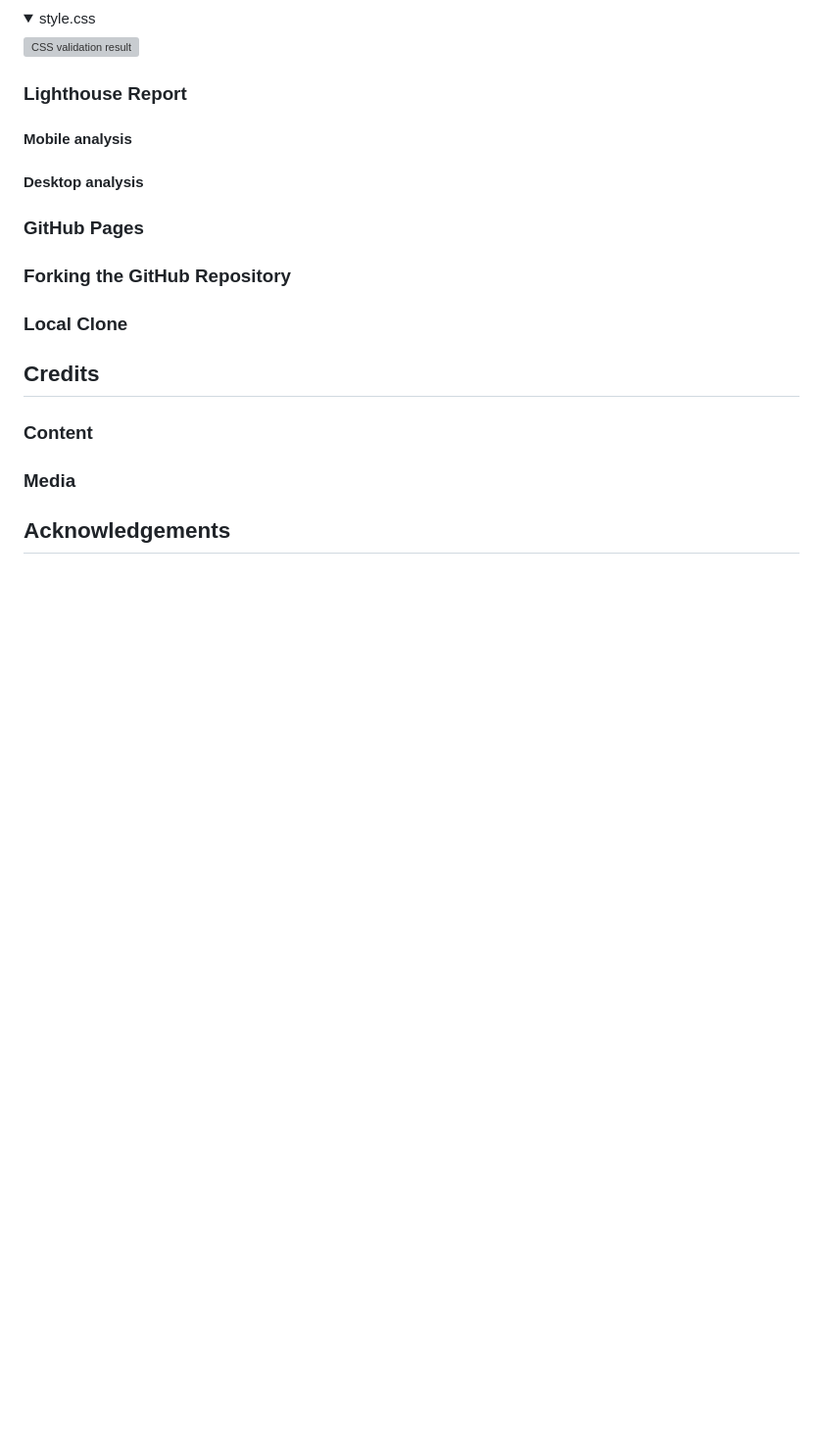
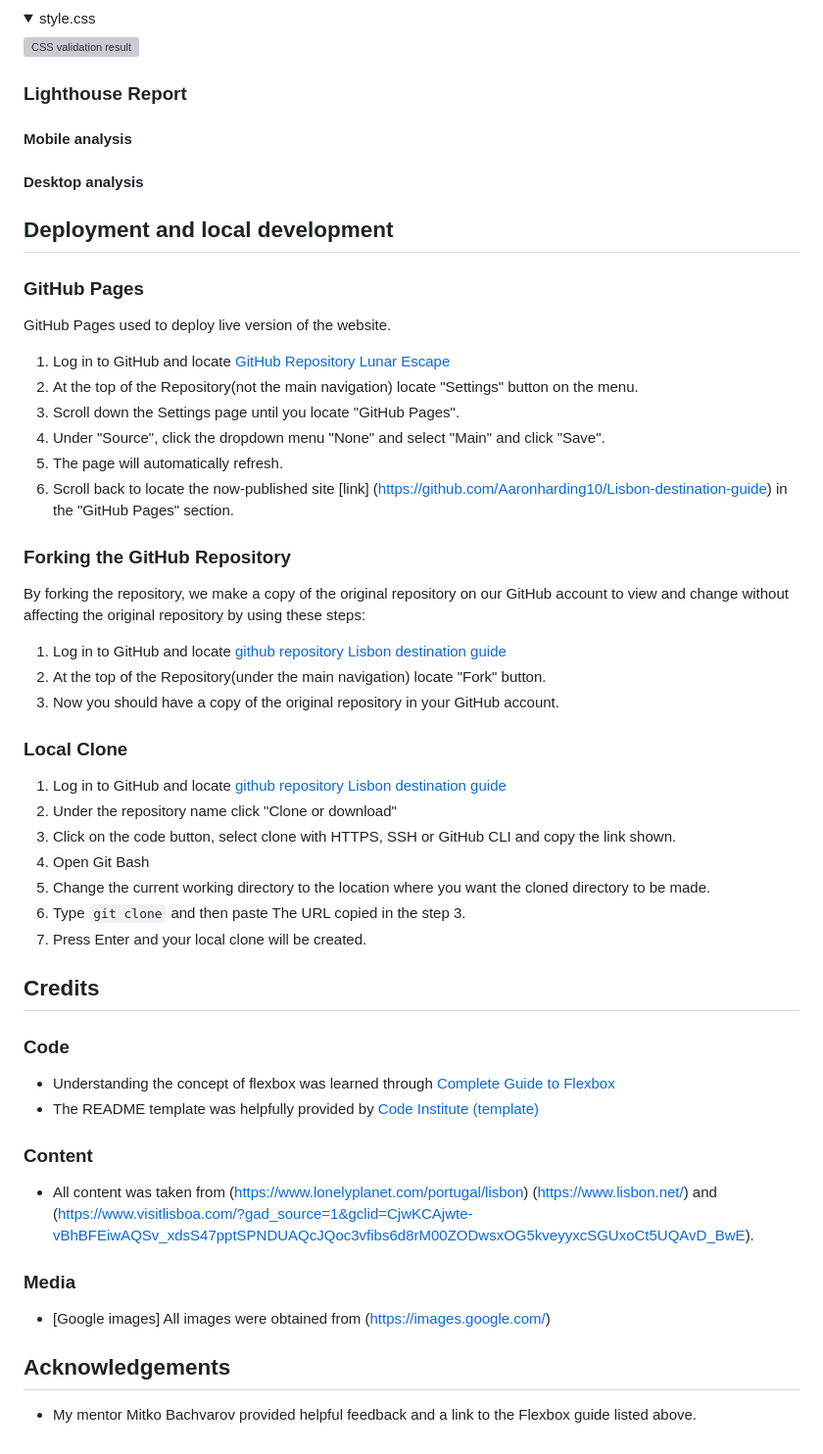
Before and after one commit to Aaronharding10/Lisbon-destination-guide, a Markdown page: README.md, the part around the change. Shown: that part at 98% size. Rendered like a GitHub page; folded sections open; blank space fills up the shorter version; grey boxes are pictures that could not be loaded.

Commit message:
add local development info to readme file

```diff
--- a/README.md
+++ b/README.md
@@ -257,48 +257,54 @@ The W3C Markup Validator and W3C CSS Validator services were used to validate ev
 
 
 
+## Deployment and local development
+
 ### GitHub Pages
 
-
-
-
-
-
-
+GitHub Pages used to deploy live version of the website.
+1. Log in to GitHub and locate [GitHub Repository Lunar Escape](https://github.com/Aaronharding10/Lisbon-destination-guide)
+2. At the top of the Repository(not the main navigation) locate "Settings" button on the menu.
+3. Scroll down the Settings page until you locate "GitHub Pages".
+4. Under "Source", click the dropdown menu "None" and select "Main" and click "Save".
+5. The page will automatically refresh.
+6. Scroll back to locate the now-published site [link] (https://github.com/Aaronharding10/Lisbon-destination-guide) in the "GitHub Pages" section.
 
 
 ### Forking the GitHub Repository
 
+By forking the repository, we make a copy of the original repository on our GitHub account to view and change without affecting the original repository by using these steps:
 
-
-
+1. Log in to GitHub and locate [github repository Lisbon destination guide](https://github.com/Aaronharding10/Lisbon-destination-guide)
+2. At the top of the Repository(under the main navigation) locate "Fork" button.
+3. Now you should have a copy of the original repository in your GitHub account.
 
 ### Local Clone
 
-
-
-
+1. Log in to GitHub and locate [github repository Lisbon destination guide](https://github.com/Aaronharding10/Lisbon-destination-guide)
+2. Under the repository name click "Clone or download"
+3. Click on the code button, select clone with HTTPS, SSH or GitHub CLI and copy the link shown.
+4. Open Git Bash
+5. Change the current working directory to the location where you want the cloned directory to be made.
+6. Type `git clone` and then paste The URL copied in the step 3.
+7. Press Enter and your local clone will be created.
 
 
 ## Credits
 
+### Code
+ * Understanding the concept of flexbox was learned through [Complete Guide to Flexbox](https://css-tricks.com/snippets/css/a-guide-to-flexbox/)
+ * The README template was helpfully provided by [Code Institute (template)](https://github.com/Code-Institute-Solutions/SampleREADME)
 
 
 ### Content
-
-
+* All content was taken from (https://www.lonelyplanet.com/portugal/lisbon) (https://www.lisbon.net/) and (https://www.visitlisboa.com/?gad_source=1&gclid=CjwKCAjwte-vBhBFEiwAQSv_xdsS47pptSPNDUAQcJQoc3vfibs6d8rM00ZODwsxOG5kveyyxcSGUxoCt5UQAvD_BwE).
 
 
 ### Media
 
-
-
+ * [Google images] All images were obtained from (https://images.google.com/)
 
 
 ## Acknowledgements
 
-
-
-
-
-[def]: assets/images/contacthead.jpeg
+ * My mentor Mitko Bachvarov provided helpful feedback and a link to the Flexbox guide listed above.
```
